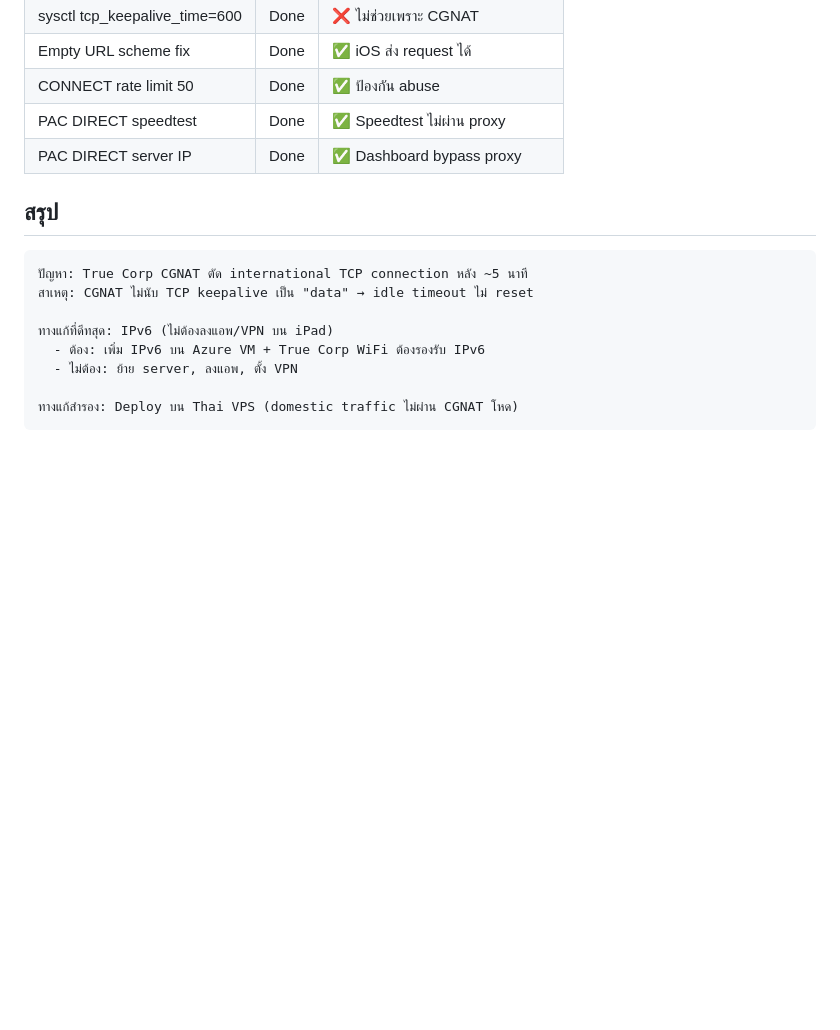
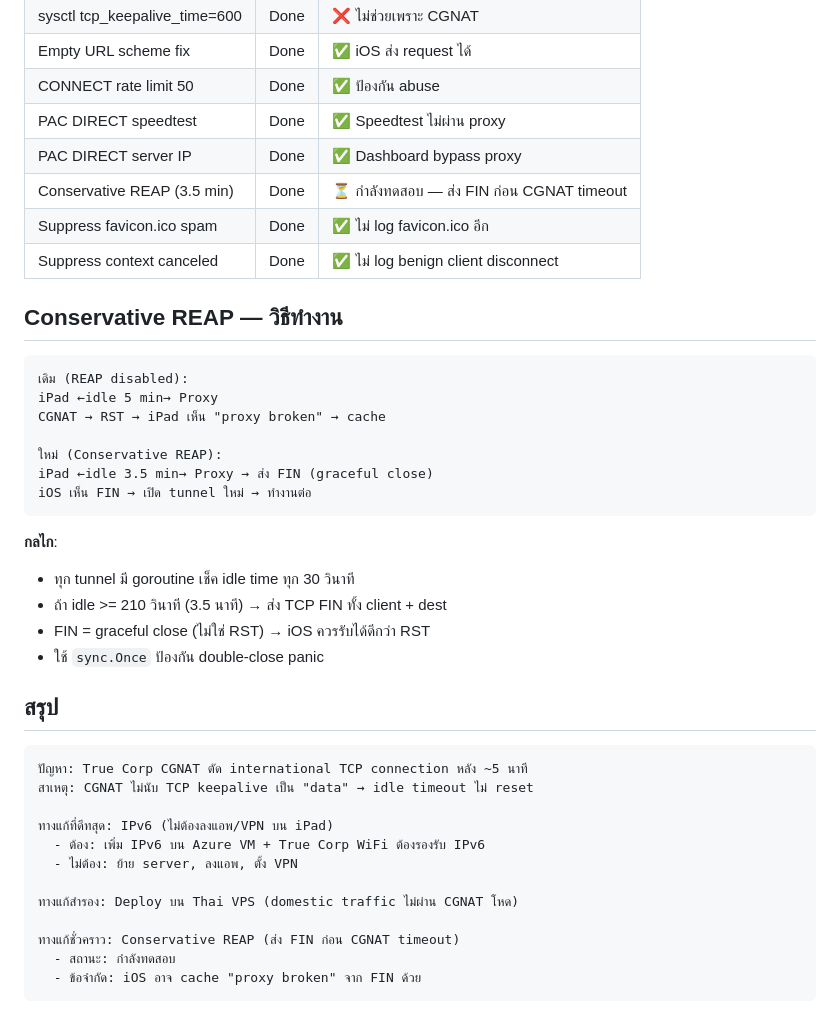
Before and after one commit to KongGithubDev/NetNinja, a Markdown page: TROUBLESHOOTING.md, the part around the change. Rendered like a GitHub page; blank space fills up the shorter version.

````diff
--- a/TROUBLESHOOTING.md
+++ b/TROUBLESHOOTING.md
@@ -183,6 +183,27 @@ CDN ทั่วไปไม่ได้เป็น generic TCP CONNECT proxy
 | CONNECT rate limit 50 | Done | ✅ ป้องกัน abuse |
 | PAC DIRECT speedtest | Done | ✅ Speedtest ไม่ผ่าน proxy |
 | PAC DIRECT server IP | Done | ✅ Dashboard bypass proxy |
+| Conservative REAP (3.5 min) | Done | ⏳ กำลังทดสอบ — ส่ง FIN ก่อน CGNAT timeout |
+| Suppress favicon.ico spam | Done | ✅ ไม่ log favicon.ico อีก |
+| Suppress context canceled | Done | ✅ ไม่ log benign client disconnect |
+
+## Conservative REAP — วิธีทำงาน
+
+```
+เดิม (REAP disabled):
+iPad ←idle 5 min→ Proxy
+CGNAT → RST → iPad เห็น "proxy broken" → cache
+
+ใหม่ (Conservative REAP):
+iPad ←idle 3.5 min→ Proxy → ส่ง FIN (graceful close)
+iOS เห็น FIN → เปิด tunnel ใหม่ → ทำงานต่อ
+```
+
+**กลไก**:
+- ทุก tunnel มี goroutine เช็ค idle time ทุก 30 วินาที
+- ถ้า idle >= 210 วินาที (3.5 นาที) → ส่ง TCP FIN ทั้ง client + dest
+- FIN = graceful close (ไม่ใช่ RST) → iOS ควรรับได้ดีกว่า RST
+- ใช้ `sync.Once` ป้องกัน double-close panic
 
 ## สรุป
 
@@ -195,4 +216,8 @@ CDN ทั่วไปไม่ได้เป็น generic TCP CONNECT proxy
   - ไม่ต้อง: ย้าย server, ลงแอพ, ตั้ง VPN
 
 ทางแก้สำรอง: Deploy บน Thai VPS (domestic traffic ไม่ผ่าน CGNAT โหด)
+
+ทางแก้ชั่วคราว: Conservative REAP (ส่ง FIN ก่อน CGNAT timeout)
+  - สถานะ: กำลังทดสอบ
+  - ข้อจำกัด: iOS อาจ cache "proxy broken" จาก FIN ด้วย
 ```
````
Also changed, not shown: README.md (+17 -0 lines).
